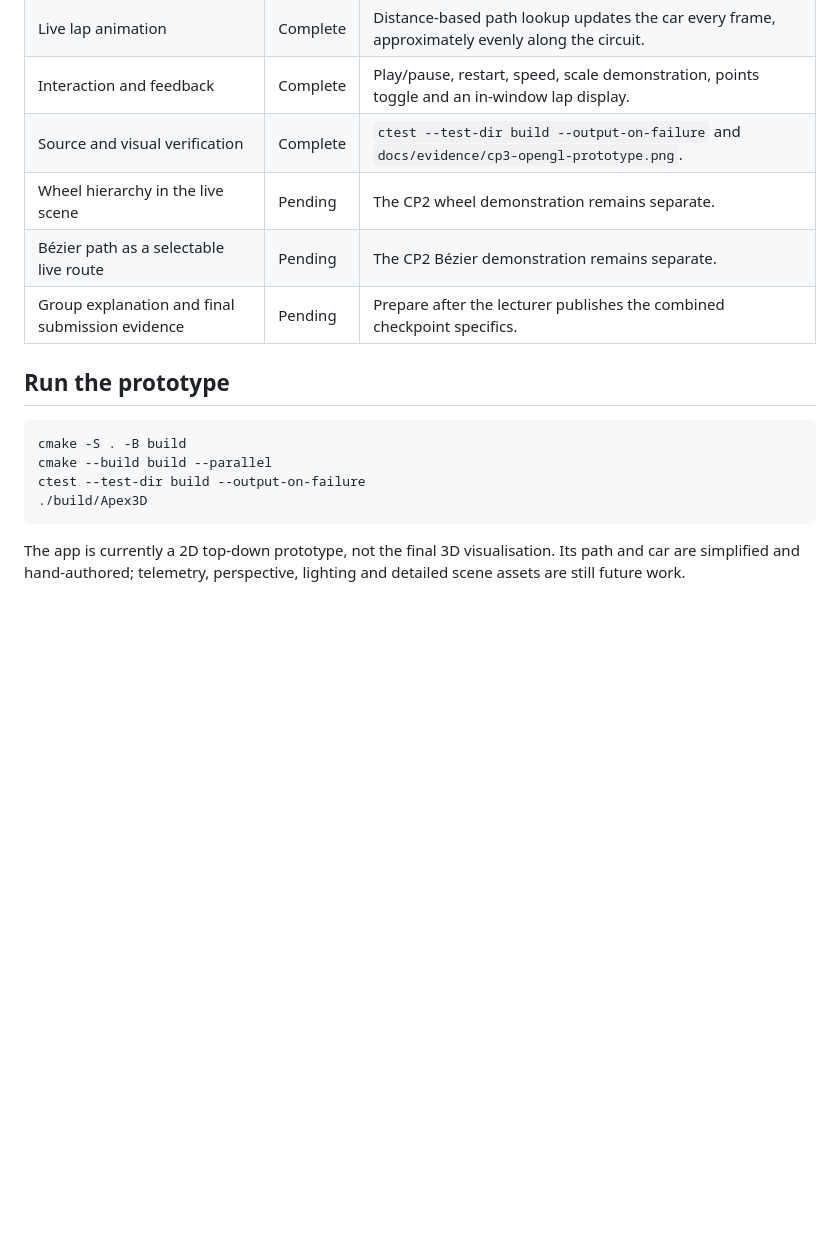
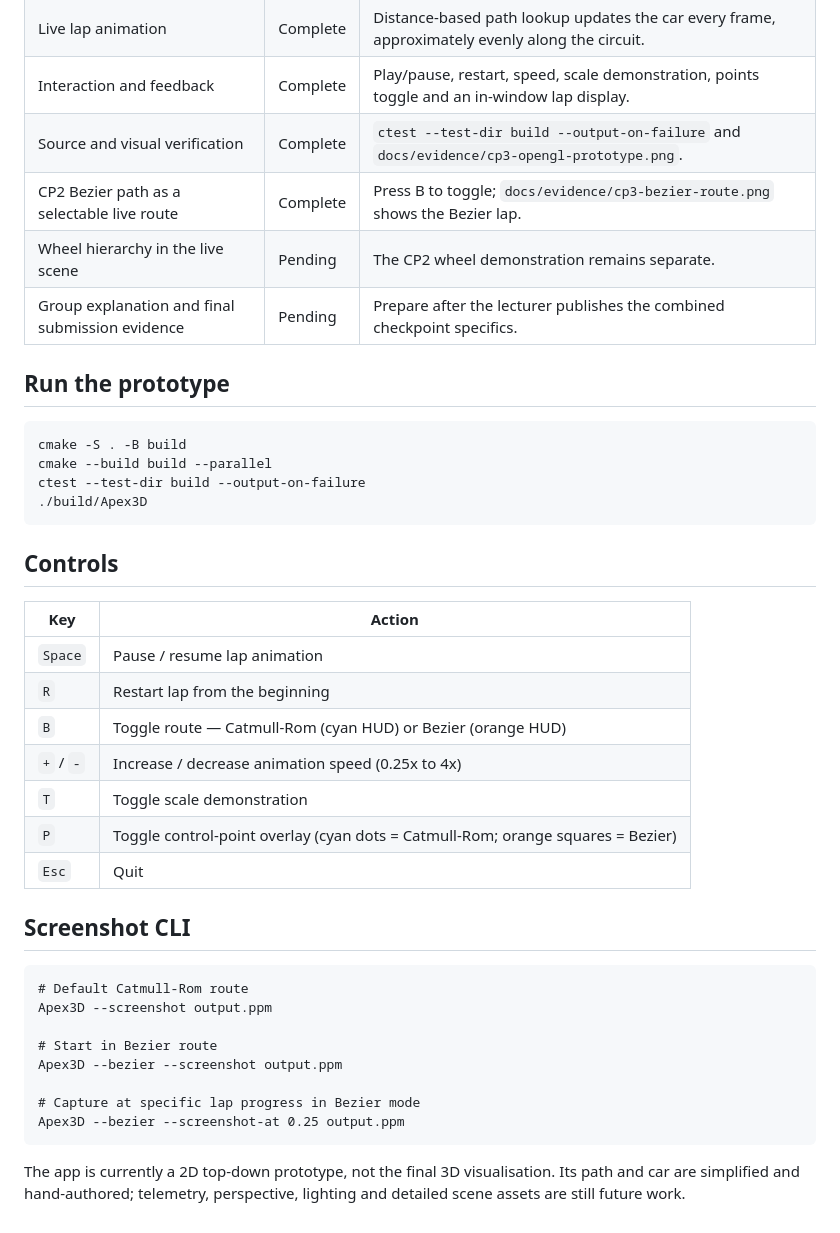
Before and after one commit to OmarMohammedSiddique/Apex3D, a Markdown page: docs/checkpoint3-progress.md, the part around the change. Rendered like a GitHub page; blank space fills up the shorter version.

Commit message:
📝 docs: document Bezier route algorithm, controls and OpenGL screenshot

````diff
--- a/docs/checkpoint3-progress.md
+++ b/docs/checkpoint3-progress.md
@@ -13,8 +13,8 @@ prototype. The current branch contains the first working integration milestone.
 | Live lap animation | Complete | Distance-based path lookup updates the car every frame, approximately evenly along the circuit. |
 | Interaction and feedback | Complete | Play/pause, restart, speed, scale demonstration, points toggle and an in-window lap display. |
 | Source and visual verification | Complete | `ctest --test-dir build --output-on-failure` and `docs/evidence/cp3-opengl-prototype.png`. |
+| CP2 Bezier path as a selectable live route | Complete | Press B to toggle; `docs/evidence/cp3-bezier-route.png` shows the Bezier lap. |
 | Wheel hierarchy in the live scene | Pending | The CP2 wheel demonstration remains separate. |
-| Bézier path as a selectable live route | Pending | The CP2 Bézier demonstration remains separate. |
 | Group explanation and final submission evidence | Pending | Prepare after the lecturer publishes the combined checkpoint specifics. |
 
 ## Run the prototype
@@ -26,6 +26,31 @@ ctest --test-dir build --output-on-failure
 ./build/Apex3D
 ```
 
+## Controls
+
+| Key | Action |
+| --- | --- |
+| `Space` | Pause / resume lap animation |
+| `R` | Restart lap from the beginning |
+| `B` | Toggle route — Catmull-Rom (cyan HUD) or Bezier (orange HUD) |
+| `+` / `-` | Increase / decrease animation speed (0.25x to 4x) |
+| `T` | Toggle scale demonstration |
+| `P` | Toggle control-point overlay (cyan dots = Catmull-Rom; orange squares = Bezier) |
+| `Esc` | Quit |
+
+## Screenshot CLI
+
+```
+# Default Catmull-Rom route
+Apex3D --screenshot output.ppm
+
+# Start in Bezier route
+Apex3D --bezier --screenshot output.ppm
+
+# Capture at specific lap progress in Bezier mode
+Apex3D --bezier --screenshot-at 0.25 output.ppm
+```
+
 The app is currently a 2D top-down prototype, not the final 3D visualisation.
 Its path and car are simplified and hand-authored; telemetry, perspective,
 lighting and detailed scene assets are still future work.
````
Also changed, not shown: docs/algorithms/bezier-route.md (added, +64 -0 lines), docs/evidence/cp3-bezier-route.png (added), 1 other file.
